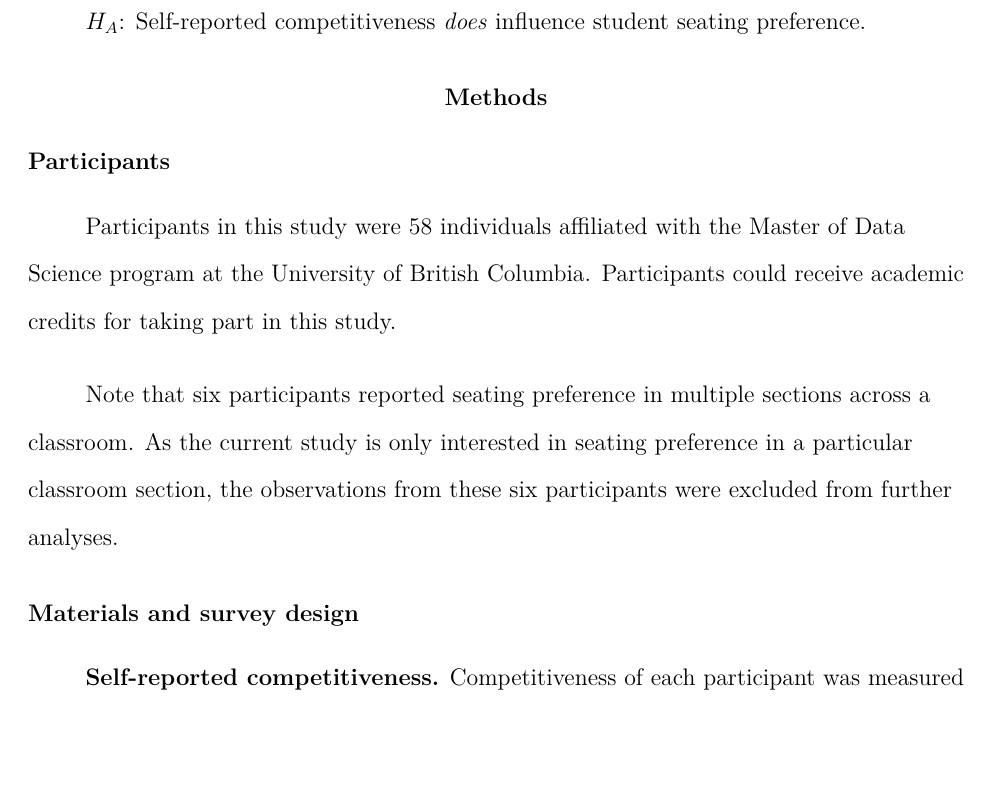
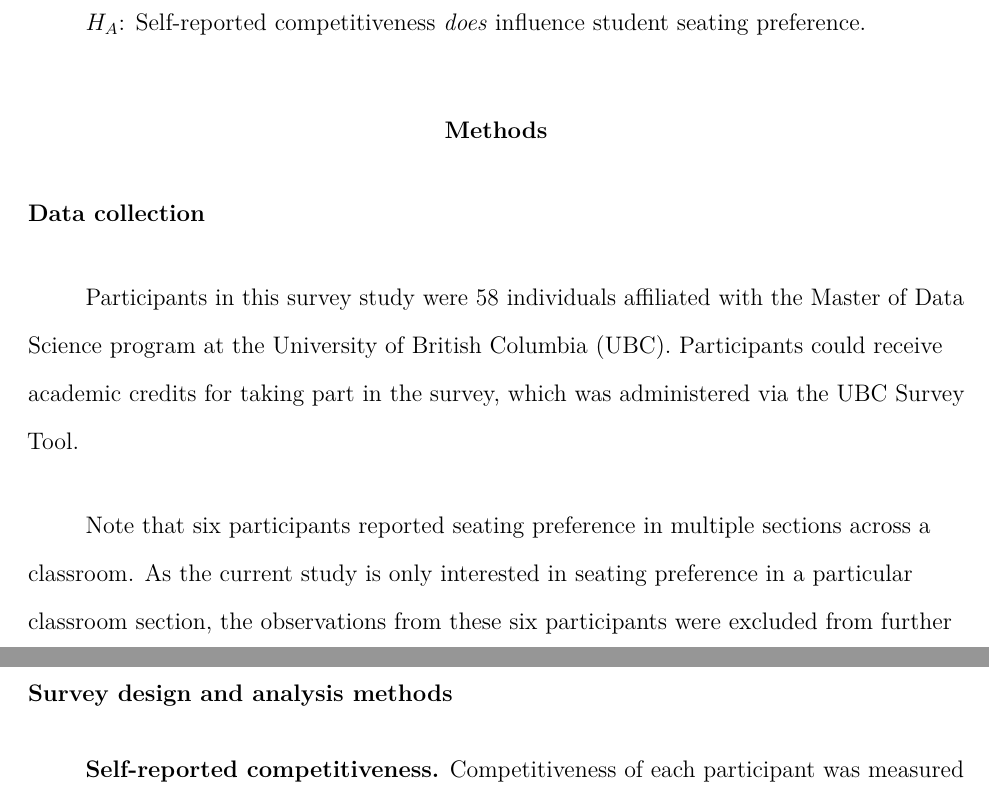
Before and after one commit to UBC-MDS/seating_pref, a LaTeX paper (doc/compile_report.tex): part of page 3 of 6 before the commit and two parts of pages 3 and 4 of 6 after it, the two joined at a grey line, cut so that both start at the same text, the shorter picture padded with empty space. Compiled offline with pdfLaTeX.

Commit message:
Updated subtitles

```diff
--- a/doc/compile_report.tex
+++ b/doc/compile_report.tex
@@ -123,15 +123,15 @@ To address this gap in the literature, this study aims to deploy a survey and ex
 \hypertarget{methods}{%
 \section{Methods}\label{methods}}
 
-\hypertarget{participants}{%
-\subsection{Participants}\label{participants}}
+\hypertarget{data-collection}{%
+\subsection{Data collection}\label{data-collection}}
 
-Participants in this study were 58 individuals affiliated with the Master of Data Science program at the University of British Columbia. Participants could receive academic credits for taking part in this study.
+Participants in this survey study were 58 individuals affiliated with the Master of Data Science program at the University of British Columbia (UBC). Participants could receive academic credits for taking part in the survey, which was administered via the \href{https://it.ubc.ca/services/teaching-learning-tools/survey-tool}{UBC Survey Tool}.
 
 Note that six participants reported seating preference in multiple sections across a classroom. As the current study is only interested in seating preference in a particular classroom section, the observations from these six participants were excluded from further analyses.
 
-\hypertarget{materials-and-survey-design}{%
-\subsection{Materials and survey design}\label{materials-and-survey-design}}
+\hypertarget{survey-design-and-analysis-methods}{%
+\subsection{Survey design and analysis methods}\label{survey-design-and-analysis-methods}}
 
 \textbf{Self-reported competitiveness.} Competitiveness of each participant was measured by using an adaption of the general competitiveness short-scale from Bönte, Lombardo, and Urbig (2017). Participants were asked to rate their competitiveness without an explicit reason (\enquote{\emph{Do you enjoy situations in which you compete with others?}}), as well as goal-oriented competitiveness (\enquote{\emph{Do you prefer competing with others when pursuing a goal over pursuing the goal alone?}}). Participants responded to these two items on a scale from 1 (\enquote{dislike a great deal}) to 5 (\enquote{like a great deal}). The average scores of these two items were used as the measurement of self-reported competitiveness.
 
```
Also changed, not shown: doc/compile_report.pdf, doc/compile_report.tex (4 more changed lines), 1 other file.
